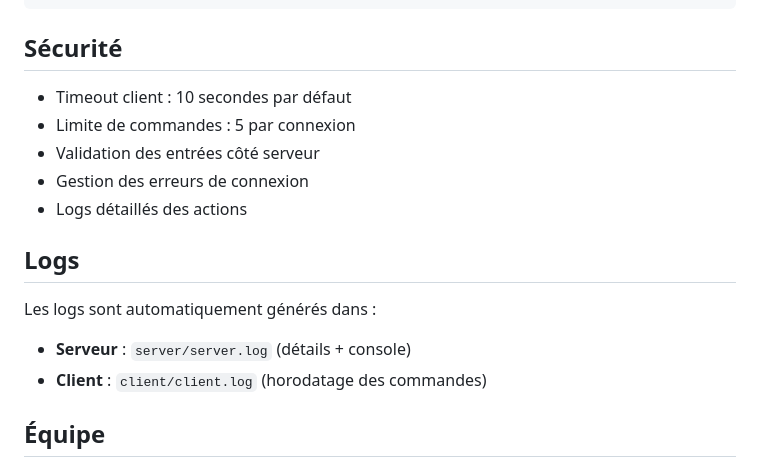
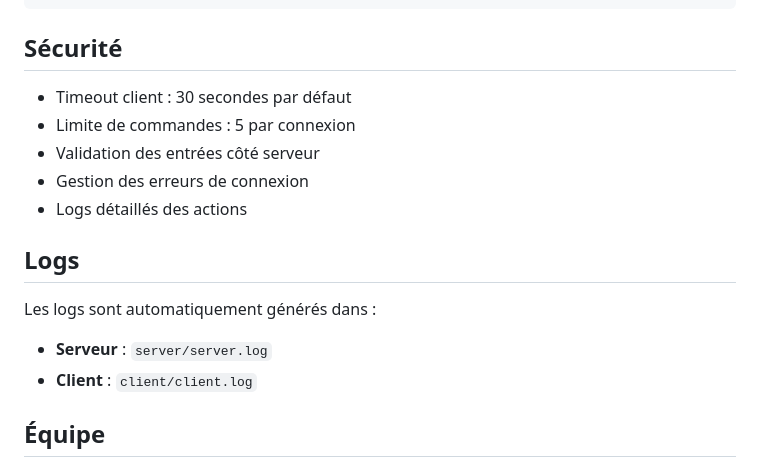
Before and after one commit to AirSoks/CY_Arcade, a Markdown page: README.md, the part around the change. GitHub-like rendering.

```diff
--- a/README.md
+++ b/README.md
@@ -169,7 +169,7 @@ java ArcadeClient
 
 ## Sécurité
 
-- Timeout client : 10 secondes par défaut
+- Timeout client : 30 secondes par défaut
 - Limite de commandes : 5 par connexion
 - Validation des entrées côté serveur
 - Gestion des erreurs de connexion
@@ -178,8 +178,8 @@ java ArcadeClient
 ## Logs
 
 Les logs sont automatiquement générés dans :
-- **Serveur** : `server/server.log` (détails + console)
-- **Client** : `client/client.log` (horodatage des commandes)
+- **Serveur** : `server/server.log`
+- **Client** : `client/client.log`
 
 ## Équipe
 
```
